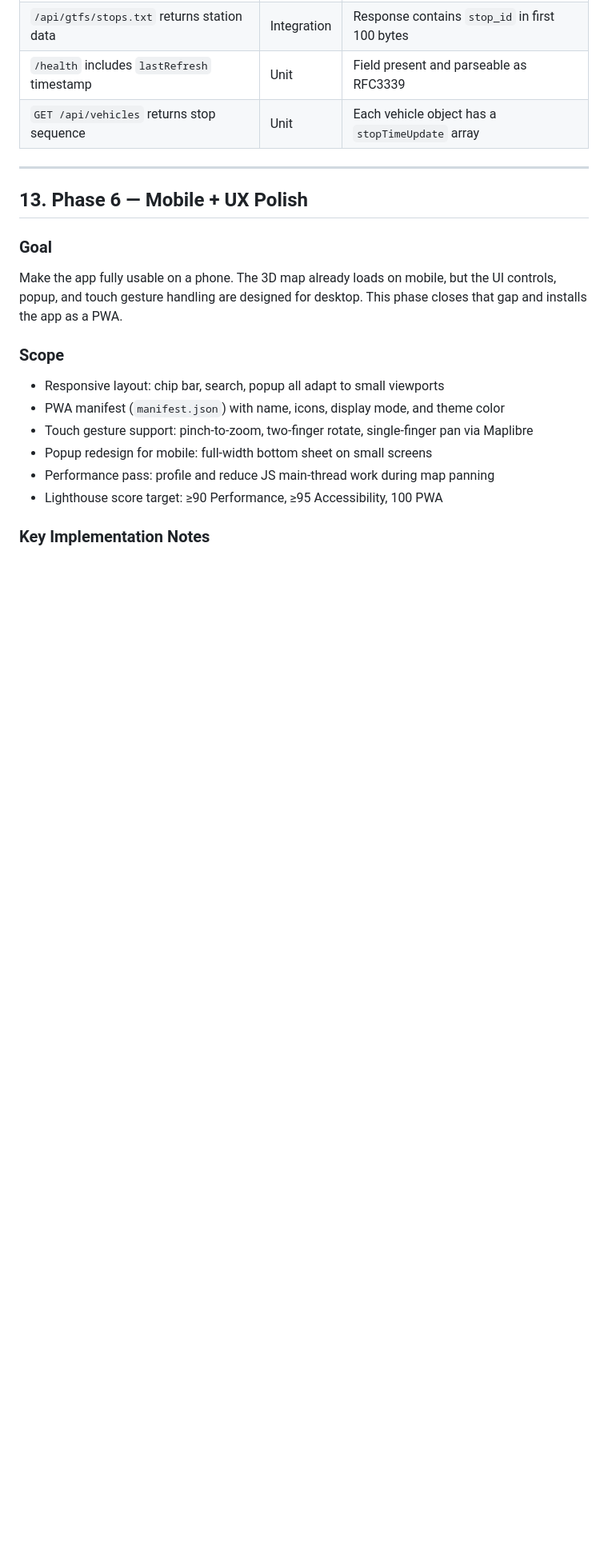
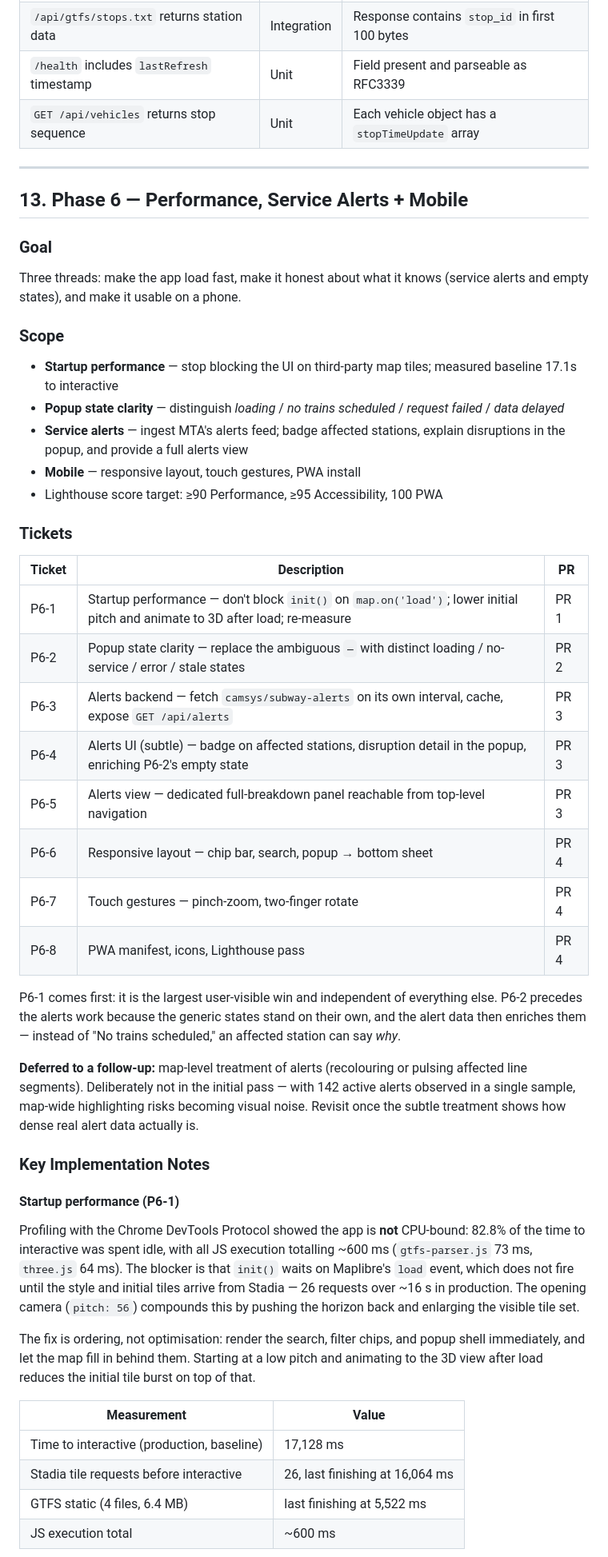
Before and after one commit to alsung/nyc-subway-3d, a Markdown page: README.md, the part around one of its changes. Shown at 80% size. Rendered like a GitHub page; blank space fills up the shorter version.

Commit message:
docs: scope Phase 6 - performance, service alerts, mobile
Restructures Phase 6 into 8 tickets across 4 PRs. Adds the measured startup-performance baseline (17.1s to interactive; 82.8% idle, ~600ms JS - the blocker is init() waiting on map.on('load') behind 26 Stadia tile requets, not CSV parsing or geometry).

Specs service alerts from MTA's camsys/subway-alerts feed (142 alerts, ~370KB, no key, decodes with existing bindings; informedEntity carries route- and station-level IDs that key directly against the arrival index). Starts subtle - station badges plus popup detail - with map-level line recoloring deliberately deferred until real alert density is known.

Adds a dedicated alerts view as a hash-addressed overlay rather than a second HTML entry point, since the app has no routing and a second page would duplicate the shell and reload Three.js and Maplibre.

```diff
--- a/README.md
+++ b/README.md
@@ -716,17 +716,60 @@ MTA's subway feeds publish **no GPS** — position is derived client-side from a
 
 ---
 
-## 13. Phase 6 — Mobile + UX Polish
+## 13. Phase 6 — Performance, Service Alerts + Mobile
 
 ### Goal
-Make the app fully usable on a phone. The 3D map already loads on mobile, but the UI controls, popup, and touch gesture handling are designed for desktop. This phase closes that gap and installs the app as a PWA.
+Three threads: make the app load fast, make it honest about what it knows (service
+alerts and empty states), and make it usable on a phone.
 
 ### Scope
-- Responsive layout: chip bar, search, popup all adapt to small viewports
-- PWA manifest (`manifest.json`) with name, icons, display mode, and theme color
-- Touch gesture support: pinch-to-zoom, two-finger rotate, single-finger pan via Maplibre
-- Popup redesign for mobile: full-width bottom sheet on small screens
-- Performance pass: profile and reduce JS main-thread work during map panning
+- **Startup performance** — stop blocking the UI on third-party map tiles; measured baseline 17.1s to interactive
+- **Popup state clarity** — distinguish *loading* / *no trains scheduled* / *request failed* / *data delayed*
+- **Service alerts** — ingest MTA's alerts feed; badge affected stations, explain disruptions in the popup, and provide a full alerts view
+- **Mobile** — responsive layout, touch gestures, PWA install
 - Lighthouse score target: ≥90 Performance, ≥95 Accessibility, 100 PWA
 
+### Tickets
+
+| Ticket | Description | PR |
+|---|---|---|
+| P6-1 | Startup performance — don't block `init()` on `map.on('load')`; lower initial pitch and animate to 3D after load; re-measure | PR 1 |
+| P6-2 | Popup state clarity — replace the ambiguous `—` with distinct loading / no-service / error / stale states | PR 2 |
+| P6-3 | Alerts backend — fetch `camsys/subway-alerts` on its own interval, cache, expose `GET /api/alerts` | PR 3 |
+| P6-4 | Alerts UI (subtle) — badge on affected stations, disruption detail in the popup, enriching P6-2's empty state | PR 3 |
+| P6-5 | Alerts view — dedicated full-breakdown panel reachable from top-level navigation | PR 3 |
+| P6-6 | Responsive layout — chip bar, search, popup → bottom sheet | PR 4 |
+| P6-7 | Touch gestures — pinch-zoom, two-finger rotate | PR 4 |
+| P6-8 | PWA manifest, icons, Lighthouse pass | PR 4 |
+
+P6-1 comes first: it is the largest user-visible win and independent of everything else.
+P6-2 precedes the alerts work because the generic states stand on their own, and the
+alert data then enriches them — instead of "No trains scheduled," an affected station
+can say *why*.
+
+**Deferred to a follow-up:** map-level treatment of alerts (recolouring or pulsing
+affected line segments). Deliberately not in the initial pass — with 142 active alerts
+observed in a single sample, map-wide highlighting risks becoming visual noise. Revisit
+once the subtle treatment shows how dense real alert data actually is.
+
 ### Key Implementation Notes
+
+#### Startup performance (P6-1)
+Profiling with the Chrome DevTools Protocol showed the app is **not** CPU-bound: 82.8% of
+the time to interactive was spent idle, with all JS execution totalling ~600 ms
+(`gtfs-parser.js` 73 ms, `three.js` 64 ms). The blocker is that `init()` waits on
+Maplibre's `load` event, which does not fire until the style and initial tiles arrive
+from Stadia — 26 requests over ~16 s in production. The opening camera (`pitch: 56`)
+compounds this by pushing the horizon back and enlarging the visible tile set.
+
+The fix is ordering, not optimisation: render the search, filter chips, and popup shell
+immediately, and let the map fill in behind them. Starting at a low pitch and animating
+to the 3D view after load reduces the initial tile burst on top of that.
+
+| Measurement | Value |
+|---|---|
+| Time to interactive (production, baseline) | 17,128 ms |
+| Stadia tile requests before interactive | 26, last finishing at 16,064 ms |
+| GTFS static (4 files, 6.4 MB) | last finishing at 5,522 ms |
+| JS execution total | ~600 ms |
+
```
Also changed, not shown: other parts of README.md (+36 -3 lines).
